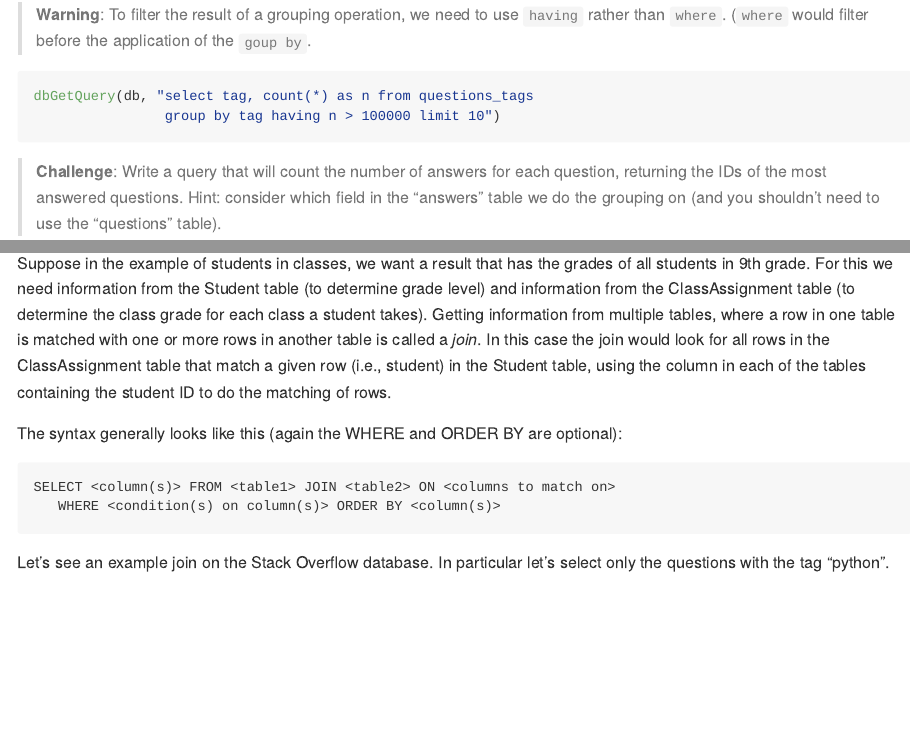
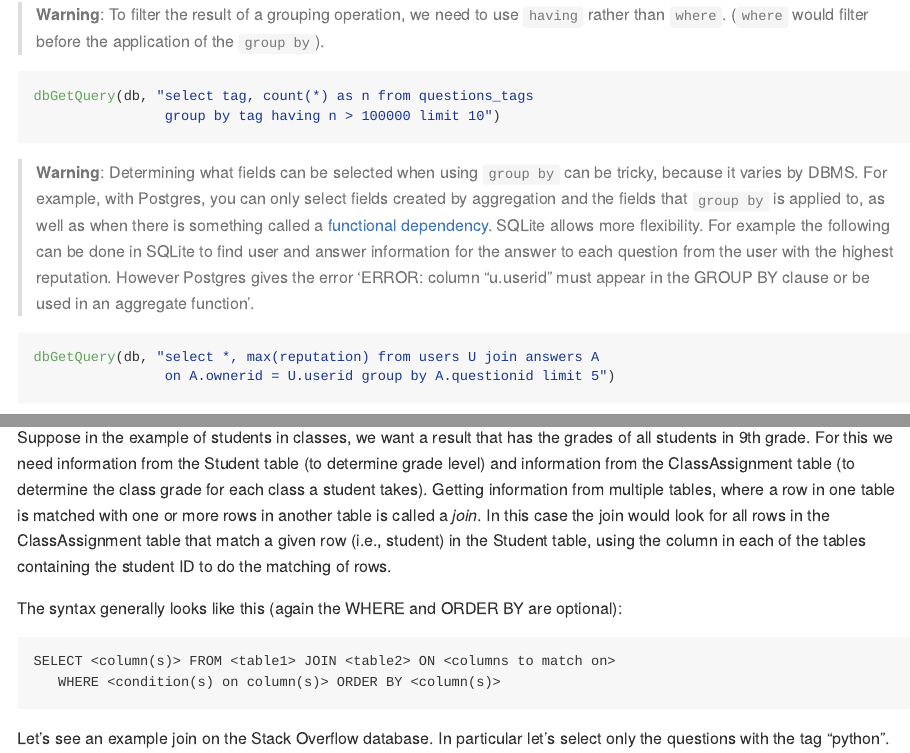
Before and after one commit to berkeley-scf/tutorial-databases, an R Markdown document (sql.Rmd): the page in a window 1100 px wide, from 3510 px down before the commit and from 3930 px down after it, so that both start at the same text, and a second part further down, joined at a grey line. The pictures show the output file sql.md that the author committed with the source, drawn offline in the style of GitHub.

Commit message:
comment on fields and group by

````diff
--- a/sql.Rmd
+++ b/sql.Rmd
@@ -102,11 +102,18 @@ In general `GROUP BY` statements will involve some aggregation operation on the
 
 The result of a query that uses `group by` is a table with as many rows as groups.
 
-> **Warning**: To filter the result of a grouping operation, we need to use `having` rather than `where`. (`where` would filter before the application of the `goup by`.
+> **Warning**: To filter the result of a grouping operation, we need to use `having` rather than `where`. (`where` would filter before the application of the `group by`).
 
   ```{r}
   dbGetQuery(db, "select tag, count(*) as n from questions_tags
                   group by tag having n > 100000 limit 10")
+  ```
+
+> **Warning**: Determining what fields can be selected when using `group by` can be tricky, because it varies by DBMS. For example, with Postgres, you can only select fields created by aggregation and the fields that `group by` is applied to, as well as when there is something called a [functional dependency](https://www.postgresql.org/docs/current/sql-select.html#SQL-GROUPBY). SQLite allows more flexibility. For example the following can be done in SQLite to find user and answer information for the answer to each question from the user with the highest reputation. However Postgres gives the error 'ERROR:  column "u.userid" must appear in the GROUP BY clause or be used in an aggregate function'.
+
+  ```{r}
+  dbGetQuery(db, "select *, max(reputation) from users U join answers A
+                  on A.ownerid = U.userid group by A.questionid limit 5")
   ```
 
 > **Challenge**: Write a query that will count the number of answers for each question, returning the IDs of the most answered questions. Hint: consider which field in the "answers" table we do the grouping on (and you shouldn't need to use the "questions" table).
````
Also changed, not shown: sql.md, sql.Rmd (4 more changed lines).
